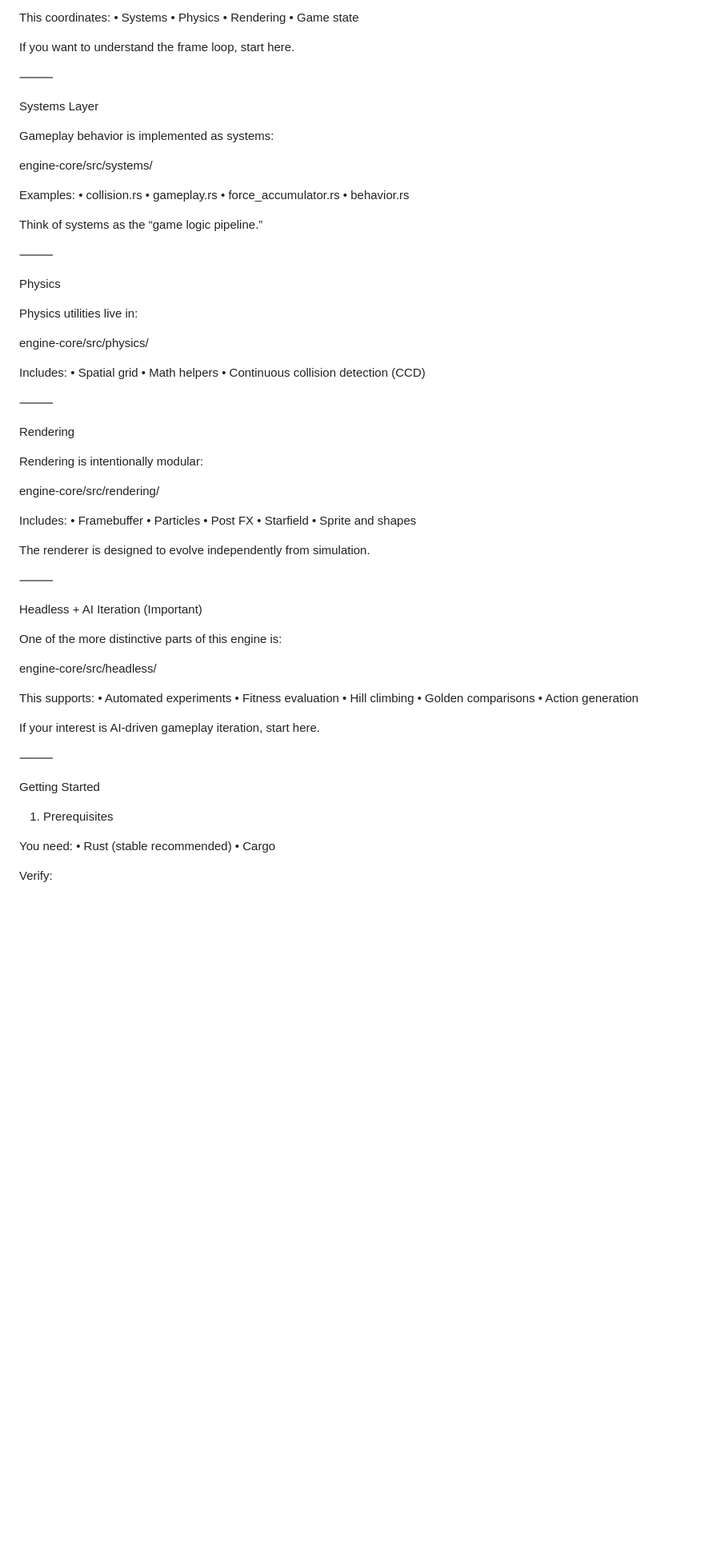
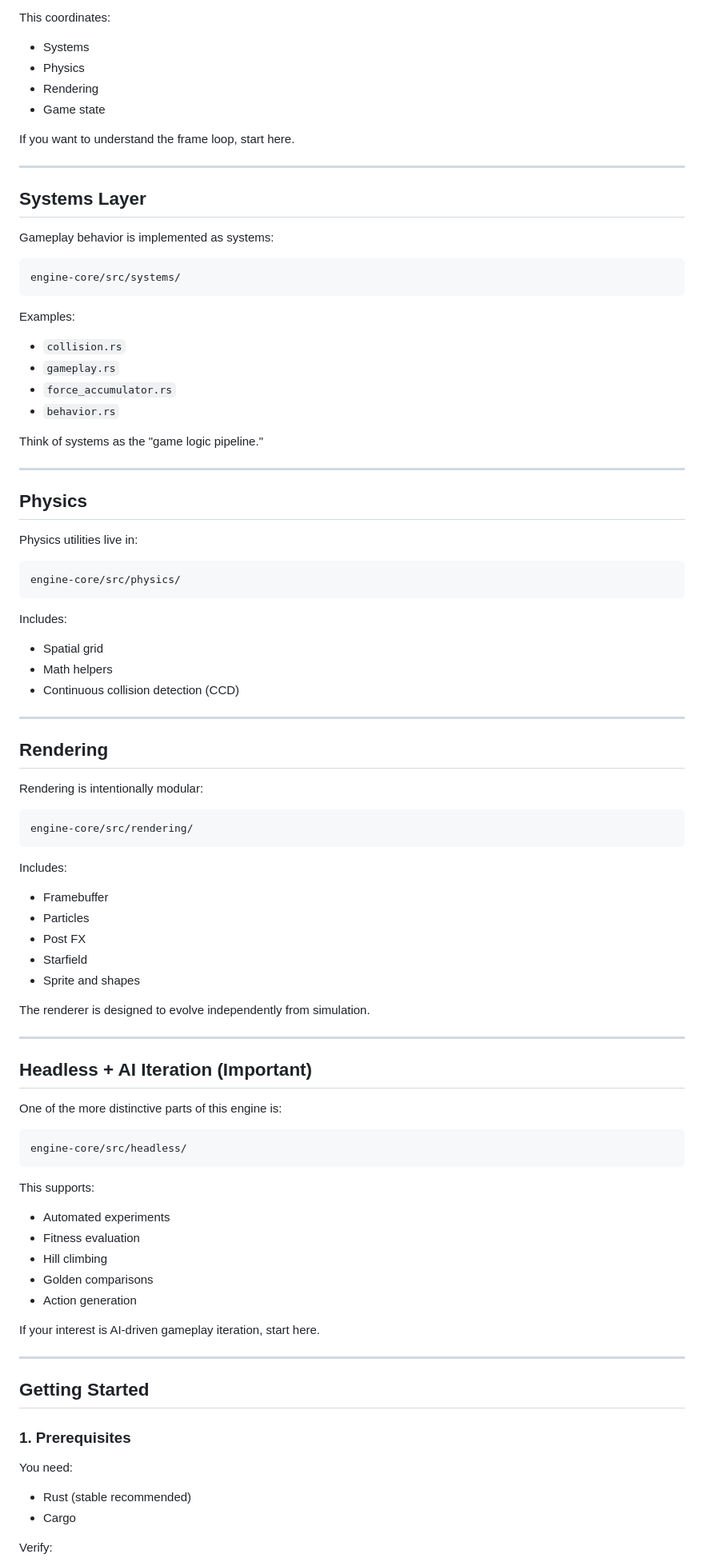
Before and after one commit to cc13engineering-sketch/crusty, a Markdown page: README.md, the part around one of its changes. Shown at 80% size. Drawn GitHub-style; blank space fills up the shorter version.

```diff
--- a/README.md
+++ b/README.md
@@ -77,84 +82,90 @@ engine-core/src/engine.rs
 
 This coordinates:
-	•	Systems
-	•	Physics
-	•	Rendering
-	•	Game state
+
+- Systems
+- Physics
+- Rendering
+- Game state
 
 If you want to understand the frame loop, start here.
 
-⸻
+---
 
-Systems Layer
+## Systems Layer
 
 Gameplay behavior is implemented as systems:
 
-engine-core/src/systems/
+    engine-core/src/systems/
 
 Examples:
-	•	collision.rs
-	•	gameplay.rs
-	•	force_accumulator.rs
-	•	behavior.rs
 
-Think of systems as the “game logic pipeline.”
+- `collision.rs`
+- `gameplay.rs`
+- `force_accumulator.rs`
+- `behavior.rs`
 
-⸻
+Think of systems as the "game logic pipeline."
 
-Physics
+---
+
+## Physics
 
 Physics utilities live in:
 
-engine-core/src/physics/
+    engine-core/src/physics/
 
 Includes:
-	•	Spatial grid
-	•	Math helpers
-	•	Continuous collision detection (CCD)
 
-⸻
+- Spatial grid
+- Math helpers
+- Continuous collision detection (CCD)
 
-Rendering
+---
+
+## Rendering
 
 Rendering is intentionally modular:
 
-engine-core/src/rendering/
+    engine-core/src/rendering/
 
 Includes:
-	•	Framebuffer
-	•	Particles
-	•	Post FX
-	•	Starfield
-	•	Sprite and shapes
+
+- Framebuffer
+- Particles
+- Post FX
+- Starfield
+- Sprite and shapes
 
 The renderer is designed to evolve independently from simulation.
 
-⸻
+---
 
-Headless + AI Iteration (Important)
+## Headless + AI Iteration (Important)
 
 One of the more distinctive parts of this engine is:
 
-engine-core/src/headless/
+    engine-core/src/headless/
 
 This supports:
-	•	Automated experiments
-	•	Fitness evaluation
-	•	Hill climbing
-	•	Golden comparisons
-	•	Action generation
+
+- Automated experiments
+- Fitness evaluation
+- Hill climbing
+- Golden comparisons
+- Action generation
 
 If your interest is AI-driven gameplay iteration, start here.
 
-⸻
+---
 
-Getting Started
+## Getting Started
 
-1. Prerequisites
+### 1. Prerequisites
 
 You need:
-	•	Rust (stable recommended)
-	•	Cargo
+
+- Rust (stable recommended)
+- Cargo
 
 Verify:
 
```
Also changed, not shown: other parts of README.md (+136 -124 lines).
